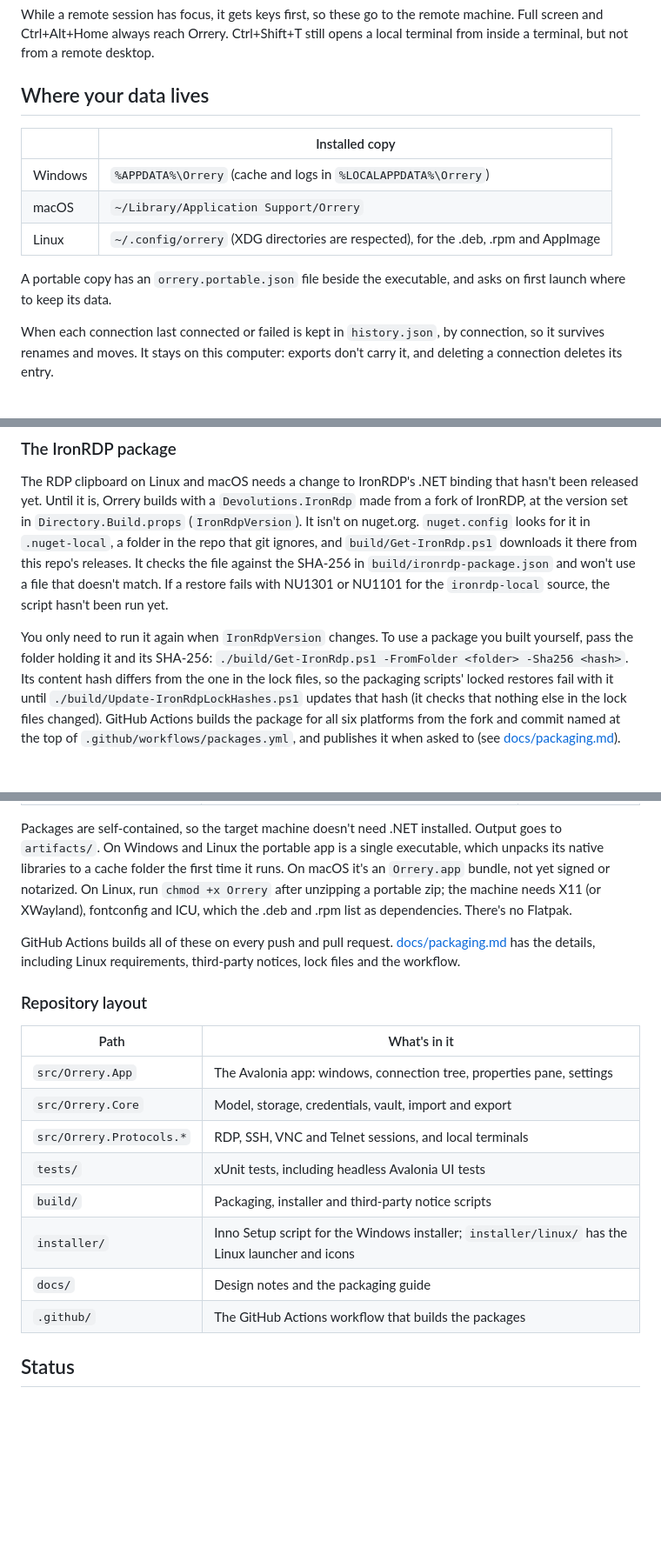
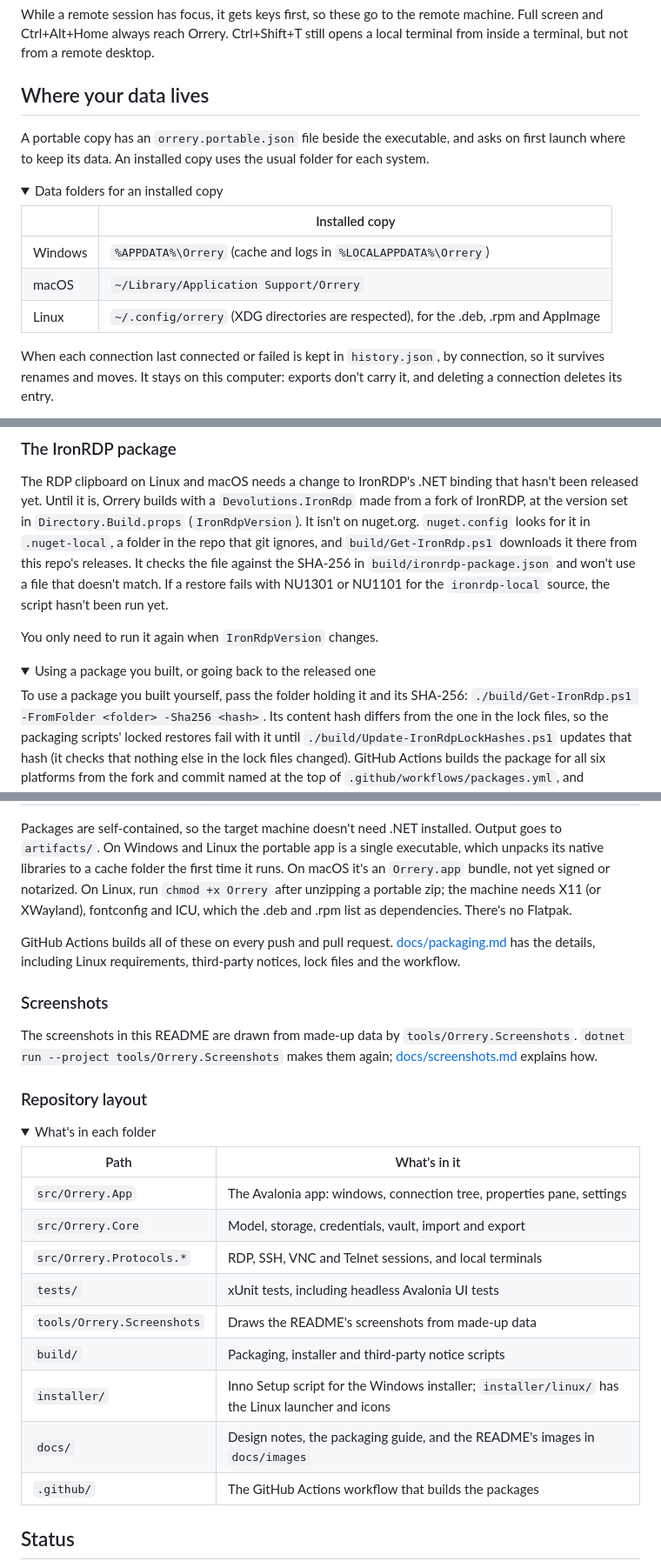
Before and after one commit to InspireNXE/Orrery, a Markdown page: README.md, 3 parts joined by grey strips. Shown at 87% size. GitHub-like rendering; folded sections open; blank space fills up the shorter version.

```diff
--- a/README.md
+++ b/README.md
@@ -184,14 +216,19 @@ remote desktop.
 
 ## Where your data lives
 
+A portable copy has an `orrery.portable.json` file beside the executable, and asks on first launch where to keep
+its data. An installed copy uses the usual folder for each system.
+
+<details>
+<summary>Data folders for an installed copy</summary>
+
 | | Installed copy |
 | --- | --- |
 | Windows | `%APPDATA%\Orrery` (cache and logs in `%LOCALAPPDATA%\Orrery`) |
 | macOS | `~/Library/Application Support/Orrery` |
 | Linux | `~/.config/orrery` (XDG directories are respected), for the .deb, .rpm and AppImage |
 
-A portable copy has an `orrery.portable.json` file beside the executable, and asks on first launch where to keep
-its data.
+</details>
 
 When each connection last connected or failed is kept in `history.json`, by connection, so it survives renames and
 moves. It stays on this computer: exports don't carry it, and deleting a connection deletes its entry.
@@ -223,7 +265,12 @@ folder in the repo that git ignores, and `build/Get-IronRdp.ps1` downloads it th
 checks the file against the SHA-256 in `build/ironrdp-package.json` and won't use a file that doesn't match. If a
 restore fails with NU1301 or NU1101 for the `ironrdp-local` source, the script hasn't been run yet.
 
-You only need to run it again when `IronRdpVersion` changes. To use a package you built yourself, pass the folder
+You only need to run it again when `IronRdpVersion` changes.
+
+<details>
+<summary>Using a package you built, or going back to the released one</summary>
+
+To use a package you built yourself, pass the folder
 holding it and its SHA-256: `./build/Get-IronRdp.ps1 -FromFolder <folder> -Sha256 <hash>`. Its content hash differs
 from the one in the lock files, so the packaging scripts' locked restores fail with it until
 `./build/Update-IronRdpLockHashes.ps1` updates that hash (it checks that nothing else in the lock files changed).
@@ -255,13 +309,22 @@ for tools that aren't on PATH, and `-SkipPortable`, `-SkipInstaller` or `-SkipLi
 Packages are self-contained, so the target machine doesn't need .NET installed. Output goes to `artifacts/`. On
 Windows and Linux the portable app is a single executable, which unpacks its native libraries to a cache folder the
-first time it runs. On macOS it's an
-`Orrery.app` bundle, not yet signed or notarized. On Linux, run `chmod +x Orrery` after unzipping a portable zip; the
-machine needs X11 (or XWayland), fontconfig and ICU, which the .deb and .rpm list as dependencies. There's no Flatpak.
+first time it runs. On macOS it's an `Orrery.app` bundle, not yet signed or notarized. On Linux, run
+`chmod +x Orrery` after unzipping a portable zip; the machine needs X11 (or XWayland), fontconfig and ICU, which the
+.deb and .rpm list as dependencies. There's no Flatpak.
 
 GitHub Actions builds all of these on every push and pull request. [docs/packaging.md](docs/packaging.md) has the
 details, including Linux requirements, third-party notices, lock files and the workflow.
 
+### Screenshots
+
+The screenshots in this README are drawn from made-up data by `tools/Orrery.Screenshots`.
+`dotnet run --project tools/Orrery.Screenshots` makes them again; [docs/screenshots.md](docs/screenshots.md) explains
+how.
+
 ### Repository layout
+
+<details>
+<summary>What's in each folder</summary>
 
 | Path | What's in it |
 | --- | --- |
@@ -269,7 +332,8 @@ details, including Linux requirements, third-party notices, lock files and the w
 | `src/Orrery.Core` | Model, storage, credentials, vault, import and export |
 | `src/Orrery.Protocols.*` | RDP, SSH, VNC and Telnet sessions, and local terminals |
 | `tests/` | xUnit tests, including headless Avalonia UI tests |
+| `tools/Orrery.Screenshots` | Draws the README's screenshots from made-up data |
 | `build/` | Packaging, installer and third-party notice scripts |
 | `installer/` | Inno Setup script for the Windows installer; `installer/linux/` has the Linux launcher and icons |
-| `docs/` | Design notes and the packaging guide |
+| `docs/` | Design notes, the packaging guide, and the README's images in `docs/images` |
 | `.github/` | The GitHub Actions workflow that builds the packages |
```
Also changed, not shown: other parts of README.md (+46 -0 lines), docs/screenshots.md (added, +49 -0 lines), docs/images/connection-lost.png (added), docs/images/interface-colors.png (added), docs/images/main-window.png (added), docs/images/quick-connect.png (added), docs/images/settings-appearance.png (added), docs/images/social-preview.png (added), 8 other files.
